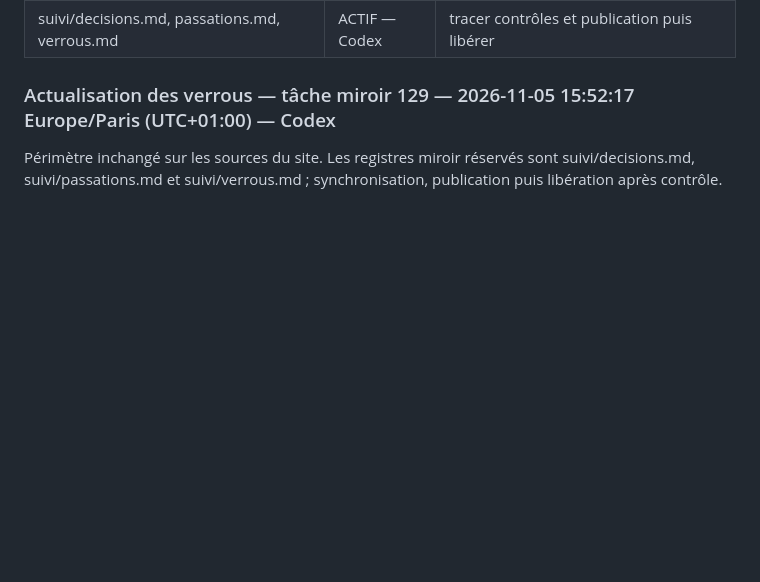
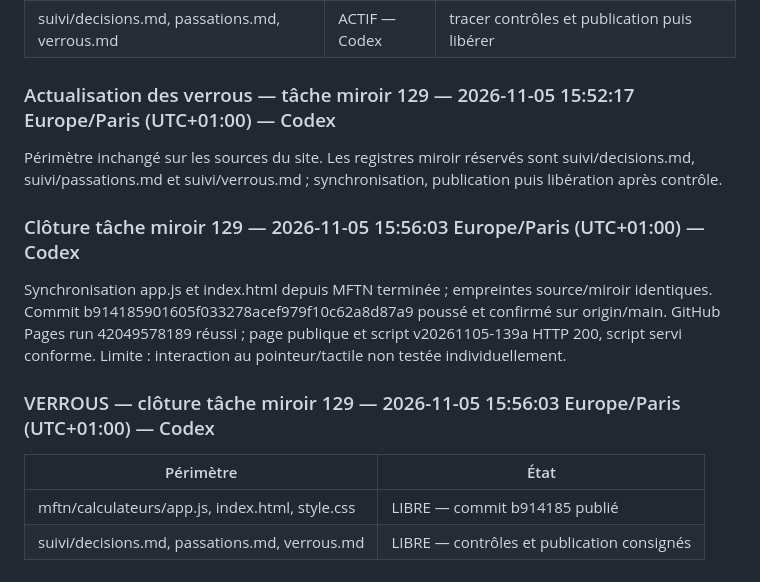
Before and after one commit to achatkm-glitch/cours-publics, a Markdown page: suivi/passations.md, the part around the change. Drawn GitHub-style; blank space fills up the shorter version.

Commit message:
Consigner la publication des infobulles MFTN

```diff
--- a/suivi/passations.md
+++ b/suivi/passations.md
@@ -478,3 +478,14 @@ Tâche miroir associée à la tâche 139 MFTN. État initial : branche main, HEA
 
 ### Actualisation des verrous — tâche miroir 129 — 2026-11-05 15:52:17 Europe/Paris (UTC+01:00) — Codex
 Périmètre inchangé sur les sources du site. Les registres miroir réservés sont suivi/decisions.md, suivi/passations.md et suivi/verrous.md ; synchronisation, publication puis libération après contrôle.
+
+
+### Clôture tâche miroir 129 — 2026-11-05 15:56:03 Europe/Paris (UTC+01:00) — Codex
+Synchronisation app.js et index.html depuis MFTN terminée ; empreintes source/miroir identiques. Commit b914185901605f033278acef979f10c62a8d87a9 poussé et confirmé sur origin/main. GitHub Pages run 42049578189 réussi ; page publique et script v20261105-139a HTTP 200, script servi conforme. Limite : interaction au pointeur/tactile non testée individuellement.
+
+
+### VERROUS — clôture tâche miroir 129 — 2026-11-05 15:56:03 Europe/Paris (UTC+01:00) — Codex
+| Périmètre | État |
+|---|---|
+| mftn/calculateurs/app.js, index.html, style.css | LIBRE — commit b914185 publié |
+| suivi/decisions.md, passations.md, verrous.md | LIBRE — contrôles et publication consignés |
```
Also changed, not shown: suivi/decisions.md (+1 -1 lines), suivi/verrous.md (+3 -0 lines).
